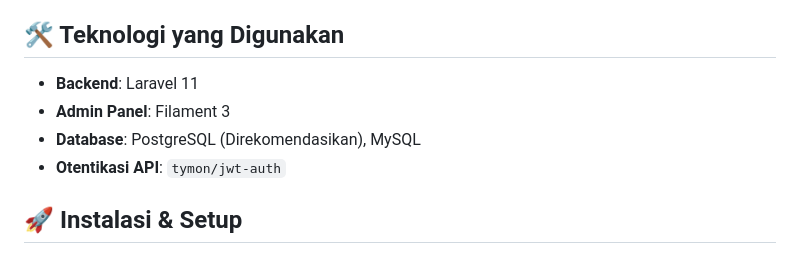
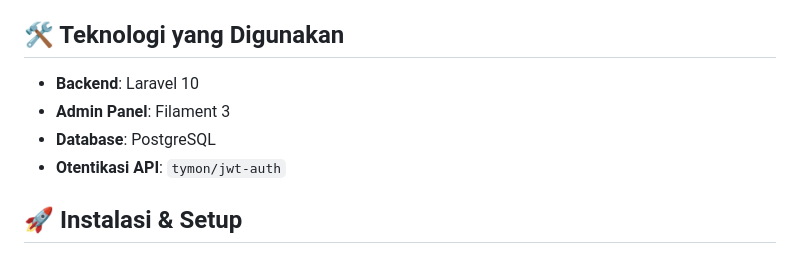
Before and after one commit to ferdiodwi/tefa-backend, a Markdown page: README.md, the part around the change. Rendered like a GitHub page.

```diff
--- a/README.md
+++ b/README.md
@@ -19,9 +19,9 @@ Ini adalah backend project untuk sebuah platform manajemen event bernama "EventH
 
 ## 🛠️ Teknologi yang Digunakan
 
--   **Backend**: Laravel 11
+-   **Backend**: Laravel 10
 -   **Admin Panel**: Filament 3
--   **Database**: PostgreSQL (Direkomendasikan), MySQL
+-   **Database**: PostgreSQL
 -   **Otentikasi API**: `tymon/jwt-auth`
 
 ## 🚀 Instalasi & Setup
```
